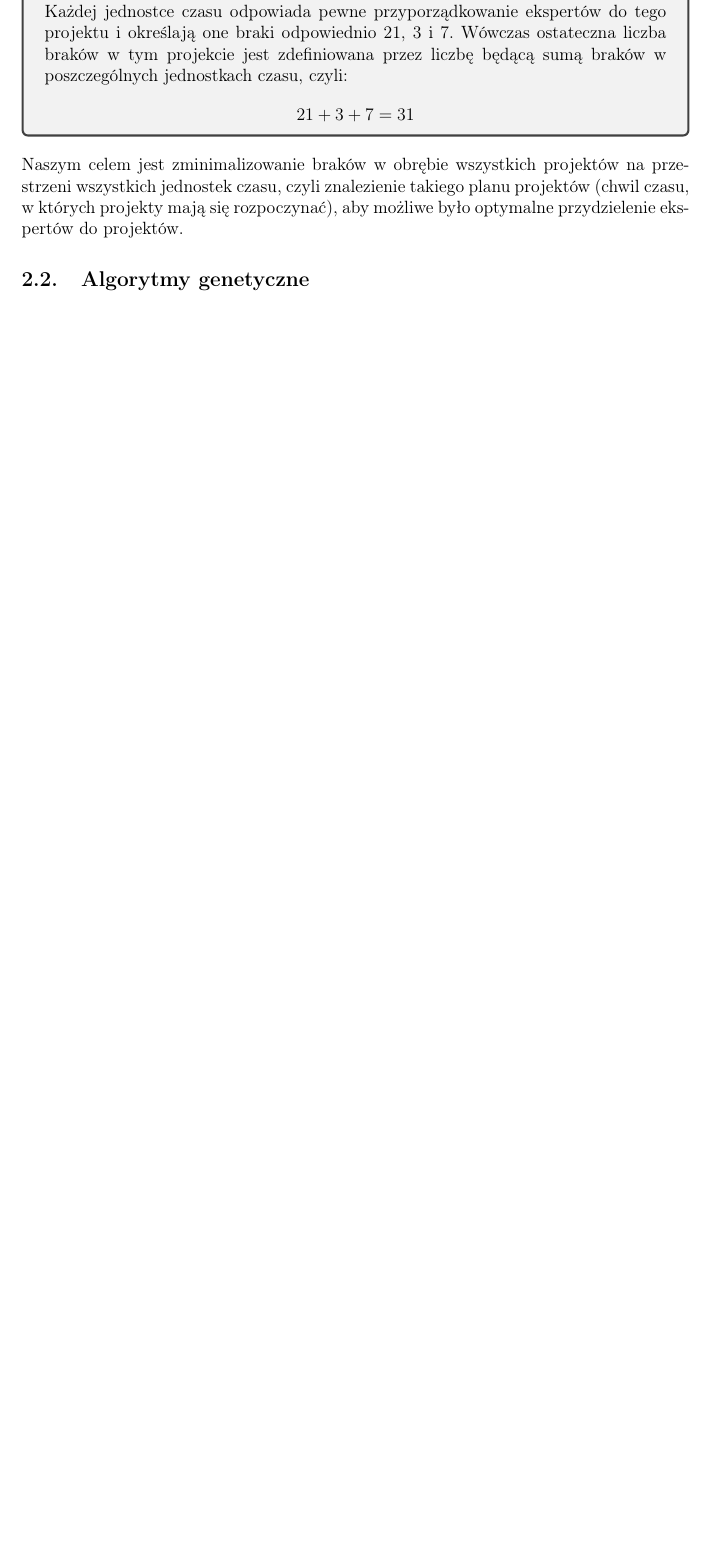
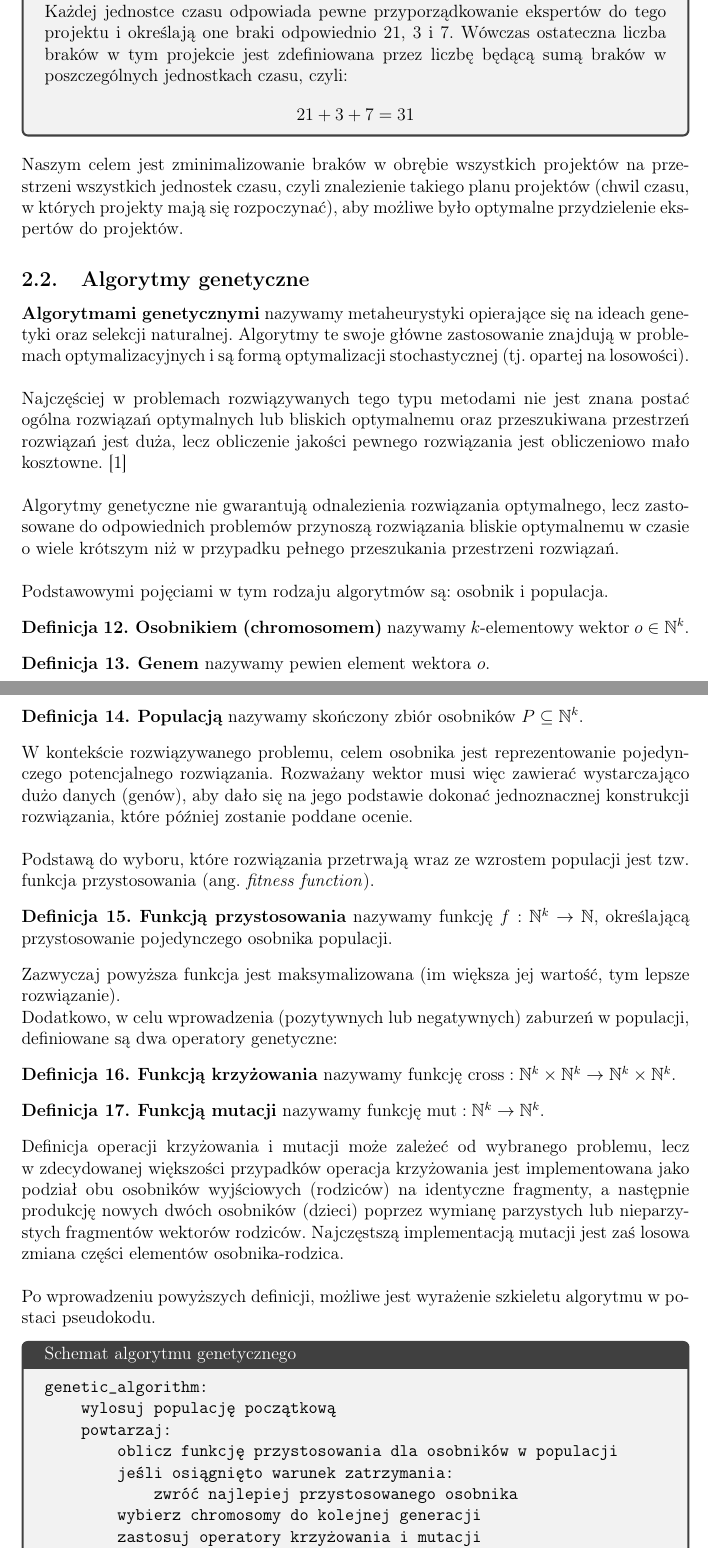
Before and after one commit to felskit/taio, a LaTeX document (lab3/doc/taio-lab3.tex): part of page 16 of 17 before the commit and two parts of pages 16 and 17 of 20 after it, the two joined at a grey line, cut so that both start at the same text, the shorter picture padded with empty space. Compiled offline with pdfLaTeX.

Commit message:
doc: Genetic algorithms intro
Added introductory chapter with general information about genetic
algorithms and basic definitions.

```diff
--- a/lab3/doc/taio-lab3.tex
+++ b/lab3/doc/taio-lab3.tex
@@ -29,6 +29,9 @@
 \DeclareMathOperator{\assigned}{assigned}
 \DeclareMathOperator{\missing}{missing}
 \DeclareMathOperator{\dist}{dist}
+
+\DeclareMathOperator{\cross}{cross}
+\DeclareMathOperator{\mut}{mut}
 
 \renewcommand{\thesection}{\arabic{section}.}
 \renewcommand{\thesubsection}{\thesection\arabic{subsection}.}
@@ -726,6 +729,71 @@ Naszym celem jest zminimalizowanie braków w obrębie wszystkich projektów na p
 % że są to algorytmy, które niekoniecznie dają rozwiązanie dokładnie, tylko przybliżone (ale za to szybciej niż jakiś lamerski brute)
 % !!! ewentualnie można ten rozdzialik pominąć i wpleść to info na początku następnego (o algo)
 
+\textbf{Algorytmami genetycznymi} nazywamy metaheurystyki opierające się na ideach genetyki oraz selekcji naturalnej.
+Algorytmy te swoje główne zastosowanie znajdują w~problemach optymalizacyjnych i~są formą optymalizacji stochastycznej (tj. opartej na losowości).\\
+
+\noindent
+Najczęściej w~problemach rozwiązywanych tego typu metodami nie jest znana postać ogólna rozwiązań optymalnych lub bliskich optymalnemu oraz przeszukiwana przestrzeń rozwiązań jest duża, lecz obliczenie jakości pewnego rozwiązania jest obliczeniowo mało kosztowne. \cite{luke2013}\\
+
+\noindent
+Algorytmy genetyczne nie gwarantują odnalezienia rozwiązania optymalnego, lecz zastosowane do~odpowiednich problemów przynoszą rozwiązania bliskie optymalnemu w~czasie o~wiele krótszym niż w~przypadku pełnego przeszukania przestrzeni rozwiązań.\\
+
+\noindent
+Podstawowymi pojęciami w~tym rodzaju algorytmów są: osobnik i populacja.
+
+\begin{defn}
+\textbf{Osobnikiem (chromosomem)} nazywamy $k$-elementowy wektor $o \in \mathbb{N}^k$.
+\end{defn}
+\begin{defn}
+\textbf{Genem} nazywamy pewien element wektora $o$.
+\end{defn}
+\begin{defn}
+\textbf{Populacją} nazywamy skończony zbiór osobników $P \subseteq \mathbb{N}^k$.
+\end{defn}
+
+\noindent
+W~kontekście rozwiązywanego problemu, celem osobnika jest reprezentowanie pojedynczego potencjalnego rozwiązania. Rozważany wektor musi więc zawierać wystarczająco dużo danych (genów), aby dało się na~jego podstawie dokonać jednoznacznej konstrukcji rozwiązania, które później zostanie poddane ocenie.\\
+
+\noindent
+Podstawą do~wyboru, które rozwiązania przetrwają wraz ze~wzrostem populacji jest tzw. funkcja przystosowania (ang. \emph{fitness function}).
+
+\begin{defn}
+\textbf{Funkcją przystosowania} nazywamy funkcję
+$ f : \mathbb{N}^k \to \mathbb{N} $,
+określającą przystosowanie pojedynczego osobnika populacji.
+\end{defn}
+
+\noindent
+Zazwyczaj powyższa funkcja jest maksymalizowana (im większa jej wartość, tym lepsze rozwiązanie).
+
+\noindent
+Dodatkowo, w~celu wprowadzenia (pozytywnych lub negatywnych) zaburzeń w~populacji, definiowane są~dwa operatory genetyczne:
+\begin{defn}
+\textbf{Funkcją krzyżowania} nazywamy funkcję $ \cross : \mathbb{N}^k \times \mathbb{N}^k \to \mathbb{N}^k \times \mathbb{N}^k $.
+\end{defn}
+\begin{defn}
+\textbf{Funkcją mutacji} nazywamy funkcję $ \mut : \mathbb{N}^k \to \mathbb{N}^k $.
+\end{defn}
+\noindent
+Definicja operacji krzyżowania i mutacji może zależeć od~wybranego problemu, lecz w~zdecydowanej większości przypadków operacja krzyżowania jest implementowana jako podział obu osobników wyjściowych (rodziców) na~identyczne fragmenty, a~następnie produkcję nowych dwóch osobników (dzieci) poprzez wymianę parzystych lub nieparzystych fragmentów wektorów rodziców.
+Najczęstszą implementacją mutacji jest zaś losowa zmiana części elementów osobnika-rodzica.\\
+
+\noindent
+Po wprowadzeniu powyższych definicji, możliwe jest wyrażenie szkieletu algorytmu w~postaci pseudokodu.
+\begin{tcolorbox}[title=Schemat algorytmu genetycznego]
+\begin{verbatim}
+genetic_algorithm:
+    wylosuj populację początkową
+    powtarzaj:
+        oblicz funkcję przystosowania dla osobników w populacji
+        jeśli osiągnięto warunek zatrzymania:
+            zwróć najlepiej przystosowanego osobnika
+        wybierz chromosomy do kolejnej generacji
+        zastosuj operatory krzyżowania i mutacji
+        utwórz kolejną generację populacji
+\end{verbatim}
+\end{tcolorbox}
+
 \subsection{Algorytm}
 % jakiś wstęp, że ze względu na naturę problemu schedulingu (jaka klasa) stosujemy algorytm genetyczny
 % opisać co będzie genami, chromosomami (osobnikami z jednym chromosomem) i populacją
```
Also changed, not shown: lab3/doc/taio-lab3.pdf, lab3/doc/taio-lab3.tex (11 more changed lines).
